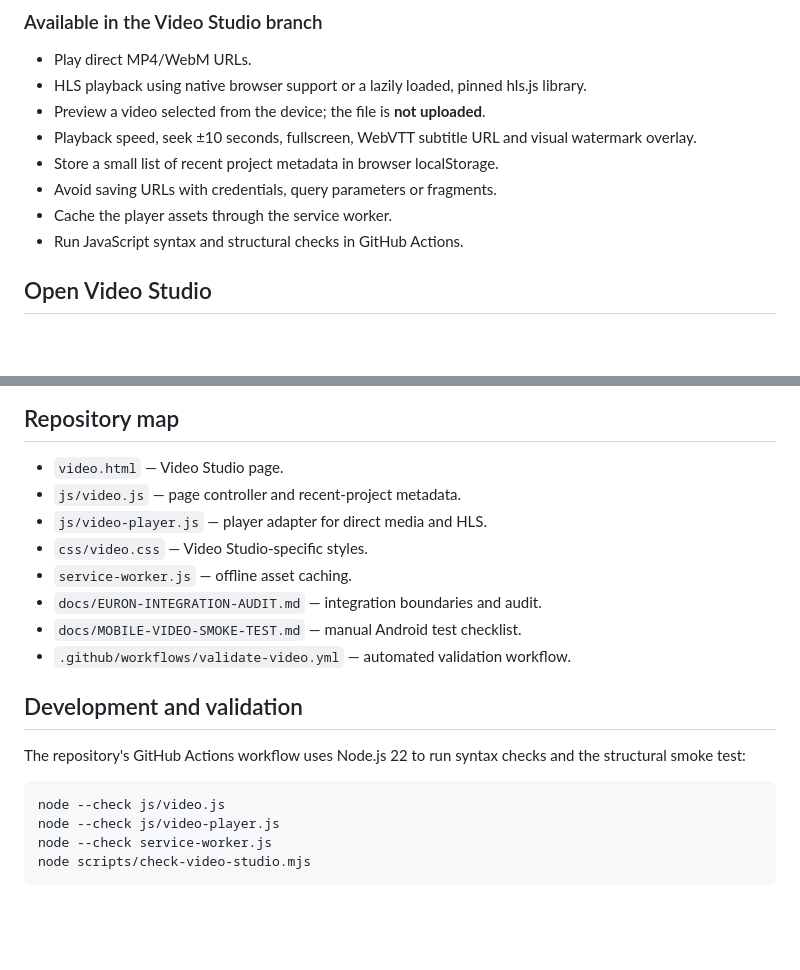
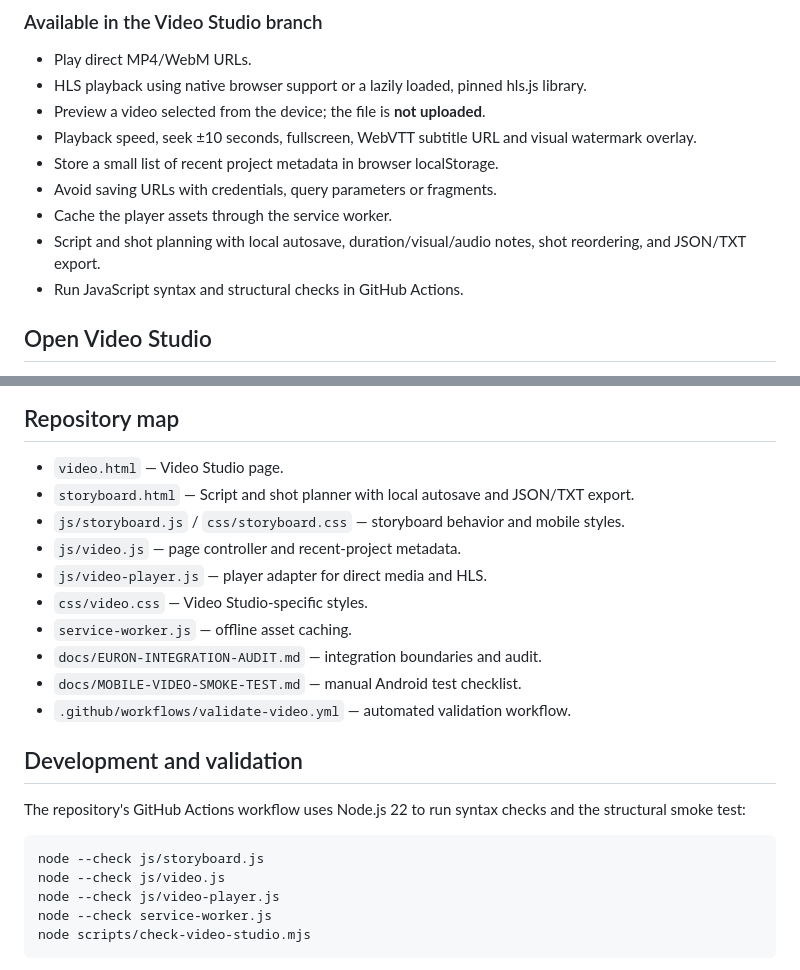
Before and after one commit to ajaysingh132/GBSB-AI-Media-Studiosut, a Markdown page: README.md, 2 parts joined by grey strips. Rendered like a GitHub page; blank space fills up the shorter version.

Commit message:
docs: describe script and shot planner

````diff
--- a/README.md
+++ b/README.md
@@ -15,6 +15,7 @@ The `feature/euron-player-integration` branch adds a video preview and playback
 - Store a small list of recent project metadata in browser localStorage.
 - Avoid saving URLs with credentials, query parameters or fragments.
 - Cache the player assets through the service worker.
+- Script and shot planning with local autosave, duration/visual/audio notes, shot reordering, and JSON/TXT export.
 - Run JavaScript syntax and structural checks in GitHub Actions.
 
 ## Open Video Studio
@@ -52,6 +53,8 @@ HLS playback depends on browser compatibility, network access, CORS policy and v
 ## Repository map
 
 - `video.html` — Video Studio page.
+- `storyboard.html` — Script and shot planner with local autosave and JSON/TXT export.
+- `js/storyboard.js` / `css/storyboard.css` — storyboard behavior and mobile styles.
 - `js/video.js` — page controller and recent-project metadata.
 - `js/video-player.js` — player adapter for direct media and HLS.
 - `css/video.css` — Video Studio-specific styles.
@@ -65,6 +68,7 @@ HLS playback depends on browser compatibility, network access, CORS policy and v
 The repository's GitHub Actions workflow uses Node.js 22 to run syntax checks and the structural smoke test:
 
 ```sh
+node --check js/storyboard.js
 node --check js/video.js
 node --check js/video-player.js
 node --check service-worker.js
````
